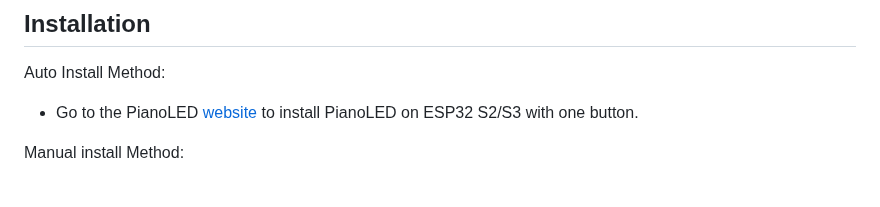
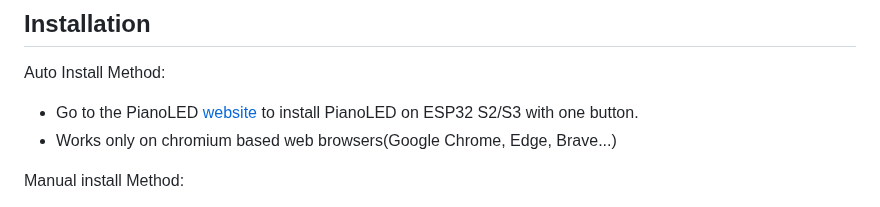
Before and after one commit to serifpersia/pianolux-esp32, a Markdown page: README.md, the part around the change. Rendered like a GitHub page.

```diff
--- a/README.md
+++ b/README.md
@@ -35,6 +35,7 @@ Join Discord Server for any help, questions or suggestions:
 ## Installation
 Auto Install Method:
 - Go to the PianoLED [website](https://serifpersia.github.io/pianoled-esp32/install.html) to install PianoLED on ESP32 S2/S3 with one button.
+- Works only on chromium based web browsers(Google Chrome, Edge, Brave...)
 
 Manual install Method:
 - Arduino IDE and ESP32 Arduino Core SDK required to be able to upload barebones sketch.
```
